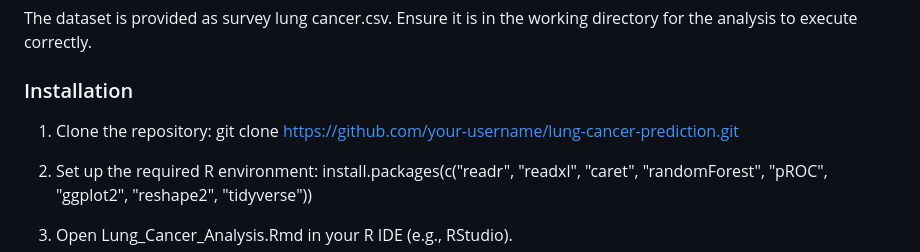
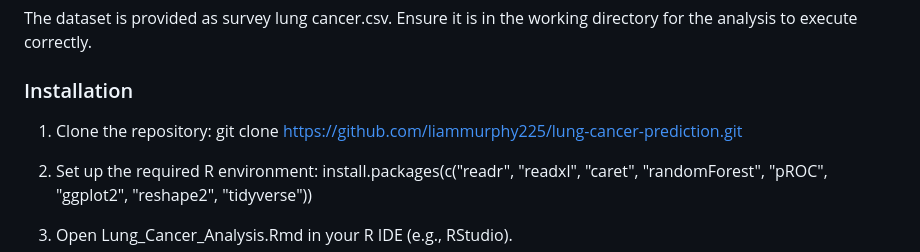
Before and after one commit to liammurphy225/Lung-Cancer-Classification-, a Markdown page: README.md, the part around the change. Rendered like a GitHub page.

```diff
--- a/README.md
+++ b/README.md
@@ -53,7 +53,7 @@ The dataset is provided as survey lung cancer.csv. Ensure it is in the working d
 ### Installation
 
 1. Clone the repository:
-git clone https://github.com/your-username/lung-cancer-prediction.git
+git clone https://github.com/liammurphy225/lung-cancer-prediction.git
 
 2. Set up the required R environment:
 install.packages(c("readr", "readxl", "caret", "randomForest", "pROC", "ggplot2", "reshape2", "tidyverse"))
```
